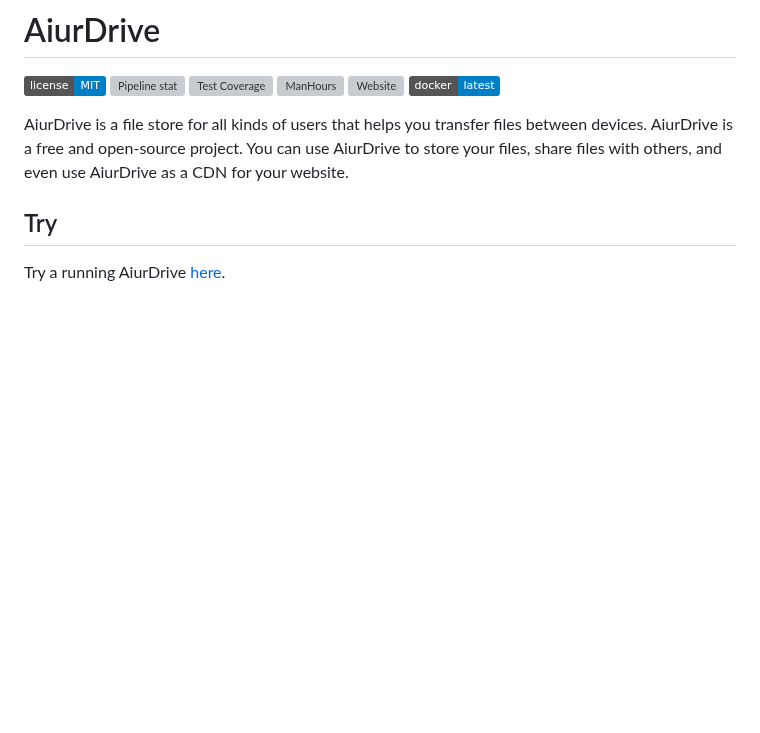
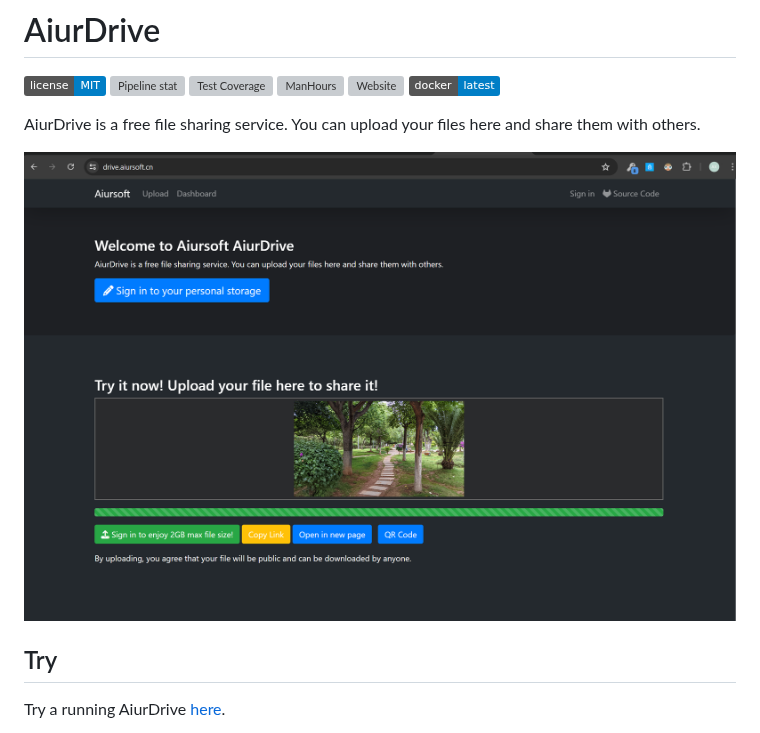
Before and after one commit to AiursoftWeb/AiurDrive, a Markdown page: README.md, the part around the change. GitHub-like rendering; pictures changed too: screenshot.png (added); badges without logos; blank space fills up the shorter version; grey boxes are pictures that could not be loaded.

```diff
--- a/README.md
+++ b/README.md
@@ -7,7 +7,9 @@
 [![Website](https://img.shields.io/website?url=https%3A%2F%2Fdrive.aiursoft.cn%2F)](https://drive.aiursoft.cn)
 [![Docker](https://img.shields.io/badge/docker-latest-blue?logo=docker)](https://hub.aiursoft.cn/#!/taglist/aiursoft/aiurdrive)
 
-AiurDrive is a file store for all kinds of users that helps you transfer files between devices. AiurDrive is a free and open-source project. You can use AiurDrive to store your files, share files with others, and even use AiurDrive as a CDN for your website.
+AiurDrive is a free file sharing service. You can upload your files here and share them with others.
+
+![overview](./screenshot.png)
 
 ## Try
 
```
Also changed, not shown: 1 other file.
